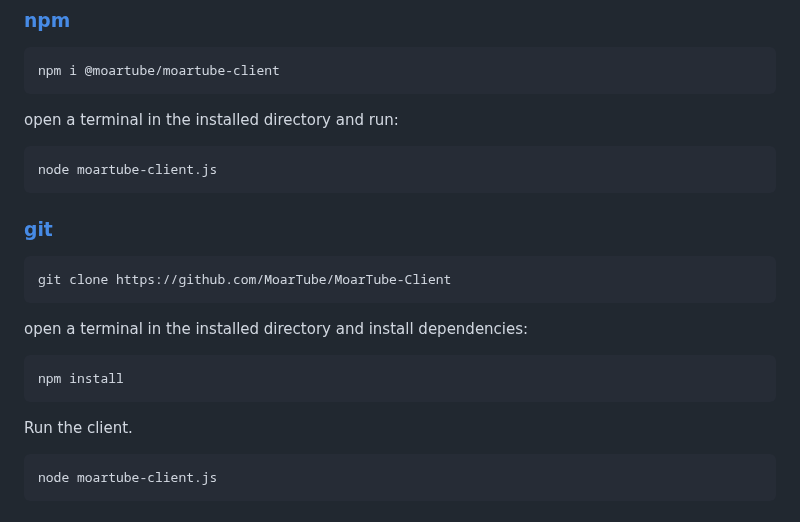
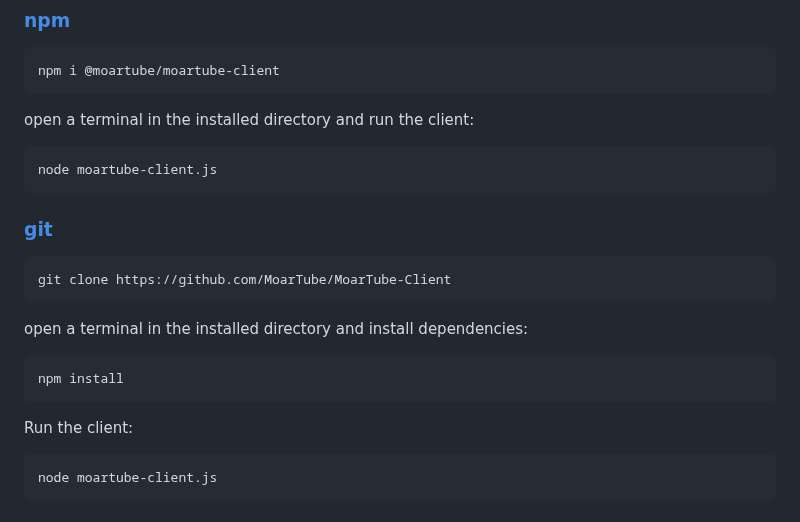
Before and after one commit to MoarTube/MoarTube-Client, a Markdown page: README.md, the part around the change. Rendered like a GitHub page.

````diff
--- a/README.md
+++ b/README.md
@@ -61,7 +61,7 @@ You can clone the repo, but make sure that [Node.js and npm](https://nodejs.org/
 npm i @moartube/moartube-client
 ```
 
-open a terminal in the installed directory and run:
+open a terminal in the installed directory and run the client:
 
 ```bash
 node moartube-client.js
@@ -78,7 +78,7 @@ open a terminal in the installed directory and install dependencies:
 ```bash
 npm install
 ```
-Run the client.
+Run the client:
 
 ```bash
 node moartube-client.js
````
